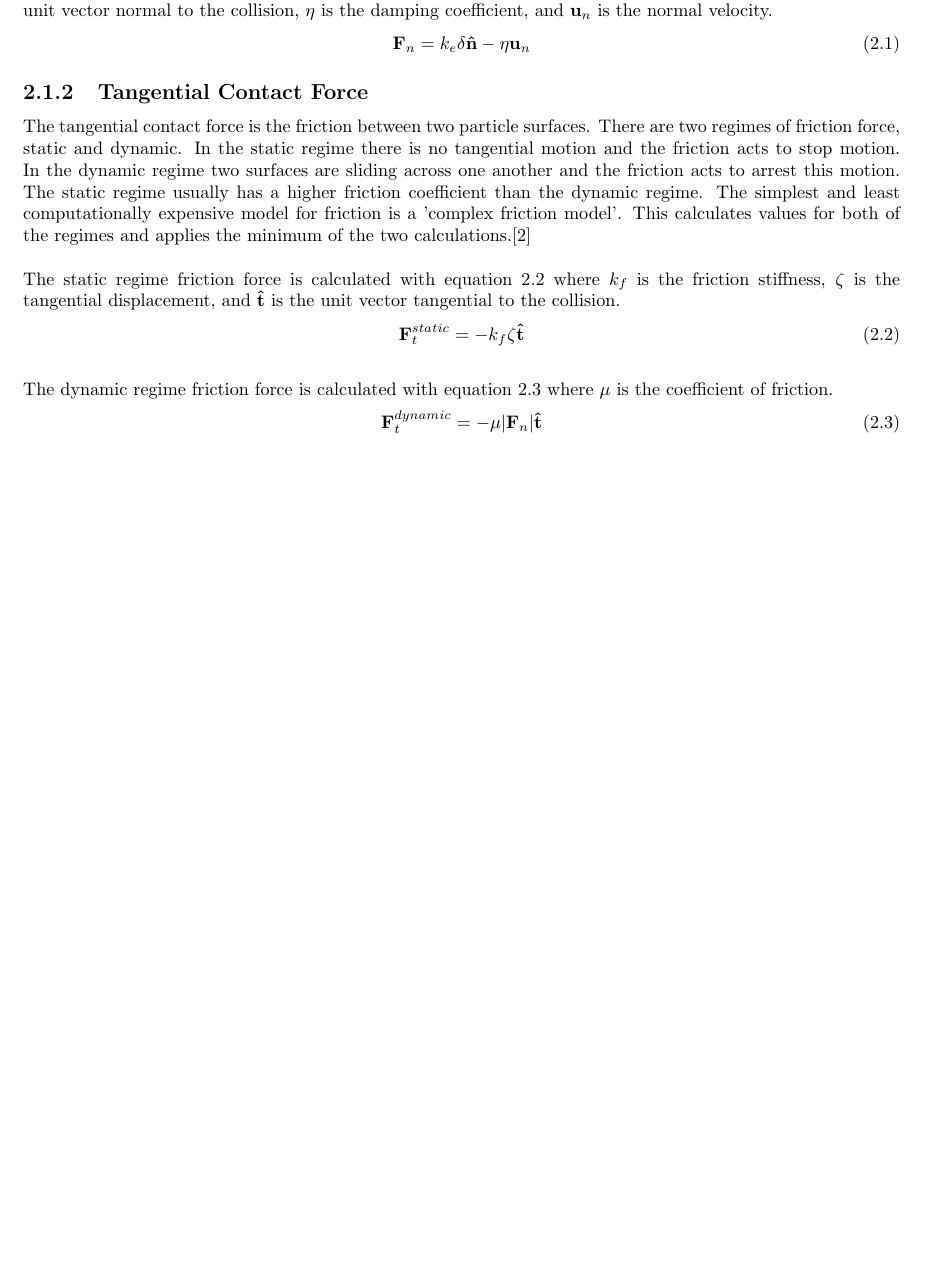
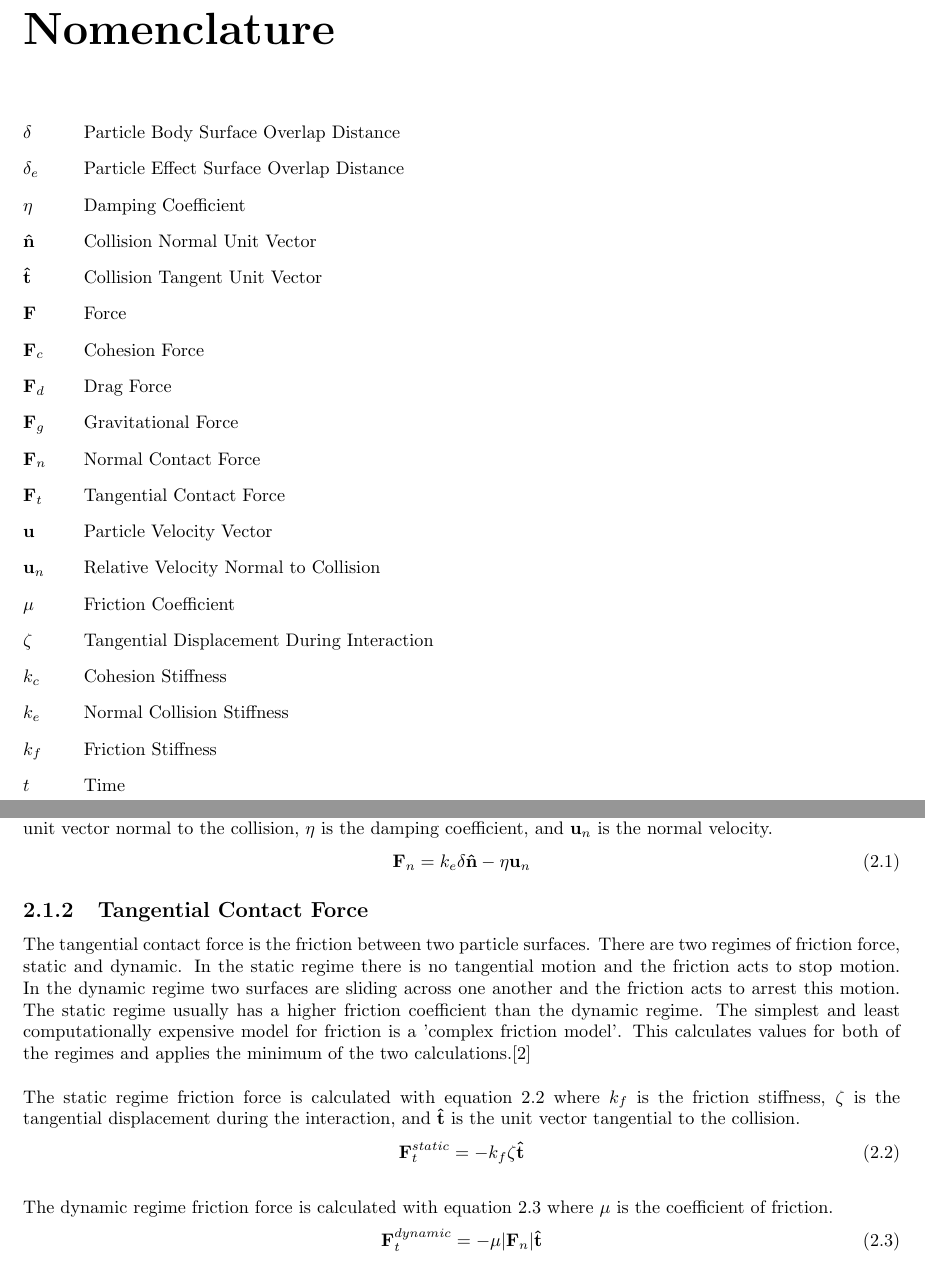
Before and after one commit to Xorgon/IP-Report, a LaTeX document (Report.tex): part of page 6 of 23 before the commit and two parts of pages 4 and 6 of 23 after it, the two joined at a grey line, cut at the place of the change, the shorter picture padded with empty space. Compiled offline with pdfLaTeX.

Commit message:
Added nomenclature.

```diff
--- a/Report.tex
+++ b/Report.tex
@@ -13,3 +15,4 @@
 \author{Elijah Andrews}
 \title{Implementing the Discrete Element Method with OpenCL for GPUs}
+\makeindex
 \begin{document}
@@ -17,2 +19,9 @@
 \chapter*{Abstract}
 \tableofcontents
+\nomenclature{$\mathbf{u}$}{Particle Velocity Vector}
+\nomenclature{$\mathbf{u}_n$}{Relative Velocity Normal to Collision}
+\nomenclature{$\delta$}{Particle Body Surface Overlap Distance}
+\nomenclature{$\delta_{e}$}{Particle Effect Surface Overlap Distance}
+\nomenclature{$\mathbf{F}$}{Force}
+\nomenclature{$\mathbf{F}_n$}{Normal Contact Force}
+\nomenclature{$\mathbf{F}_t$}{Tangential Contact Force}
@@ -19,3 +31,13 @@
+\nomenclature{$\eta$}{Damping Coefficient}
+\nomenclature{$\mathbf{\hat{n}}$}{Collision Normal Unit Vector}
+\nomenclature{$\mathbf{\hat{t}}$}{Collision Tangent Unit Vector}
+\nomenclature{$\mu$}{Friction Coefficient}
+\nomenclature{$\zeta$}{Tangential Displacement During Interaction}
+\nomenclature{$k_e$}{Normal Collision Stiffness}
+\nomenclature{$k_f$}{Friction Stiffness}
+\nomenclature{$k_c$}{Cohesion Stiffness}
+\nomenclature{$t$}{Time}
+\printnomenclature
 \chapter{Introduction}
 \section{Previous Work}
 \section{Single Particle Motion in Fluids}
@@ -34,7 +56,7 @@ In a real elastic collision there will be some deformation of the particles. Cal
 \end{equation}
 \subsection{Tangential Contact Force}
 The tangential contact force is the friction between two particle surfaces. There are two regimes of friction force, static and dynamic. In the static regime there is no tangential motion and the friction acts to stop motion. In the dynamic regime two surfaces are sliding across one another and the friction acts to arrest this motion. The static regime usually has a higher friction coefficient than the dynamic regime. The simplest and least computationally expensive model for friction is a 'complex friction model'. This calculates values for both of the regimes and applies the minimum of the two calculations.\cite{tuley}
-\\\\The static regime friction force is calculated with equation \ref{eq:static friction} where $k_f$ is the friction stiffness, $\zeta$ is the tangential displacement, and $\mathbf{\hat{t}}$ is the unit vector tangential to the collision.
+\\\\The static regime friction force is calculated with equation \ref{eq:static friction} where $k_f$ is the friction stiffness, $\zeta$ is the tangential displacement during the interaction, and $\mathbf{\hat{t}}$ is the unit vector tangential to the collision.
 \begin{equation}
 \mathbf{F}_{t}^{static} = - k_{f} \zeta \mathbf{\hat{t}}
 \label{eq:static friction}
```
Also changed, not shown: Report.pdf, Report.tex (6 more changed lines), 1 other file.
